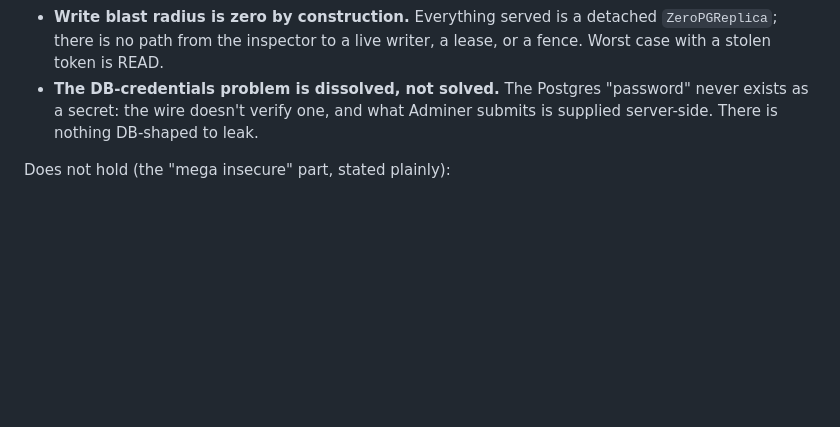
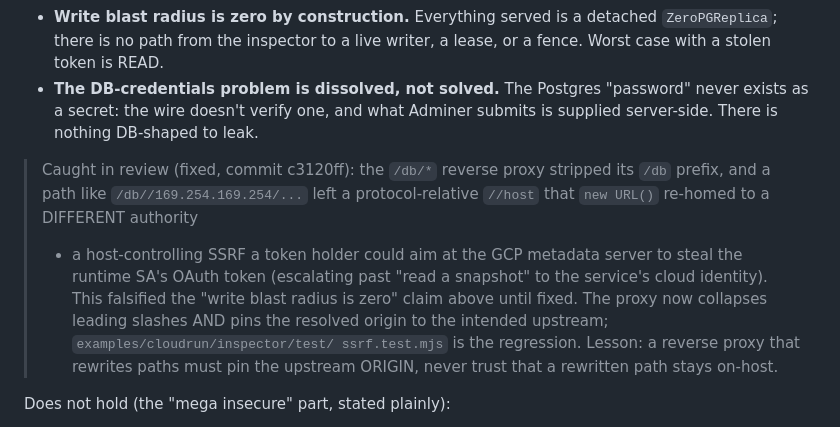
Before and after one commit to reisepass/zeropg, a Markdown page: docs/EDITOR-AUTH-SECURITY.md, the part around the change. Drawn GitHub-style; blank space fills up the shorter version.

Commit message:
docs: record the /db proxy SSRF (fixed c3120ff) in the security model - reverse proxies must pin upstream origin

```diff
--- a/docs/EDITOR-AUTH-SECURITY.md
+++ b/docs/EDITOR-AUTH-SECURITY.md
@@ -125,6 +125,17 @@ Holds:
   "password" never exists as a secret: the wire doesn't verify one, and what
   Adminer submits is supplied server-side. There is nothing DB-shaped to leak.
 
+> Caught in review (fixed, commit c3120ff): the `/db/*` reverse proxy stripped
+> its `/db` prefix, and a path like `/db//169.254.169.254/...` left a
+> protocol-relative `//host` that `new URL()` re-homed to a DIFFERENT authority
+> - a host-controlling SSRF a token holder could aim at the GCP metadata server
+> to steal the runtime SA's OAuth token (escalating past "read a snapshot" to
+> the service's cloud identity). This falsified the "write blast radius is zero"
+> claim above until fixed. The proxy now collapses leading slashes AND pins the
+> resolved origin to the intended upstream; `examples/cloudrun/inspector/test/
+> ssrf.test.mjs` is the regression. Lesson: a reverse proxy that rewrites paths
+> must pin the upstream ORIGIN, never trust that a rewritten path stays on-host.
+
 Does not hold (the "mega insecure" part, stated plainly):
 
 1. **One shared bearer token, no identity.** Everyone with the link is the
```
